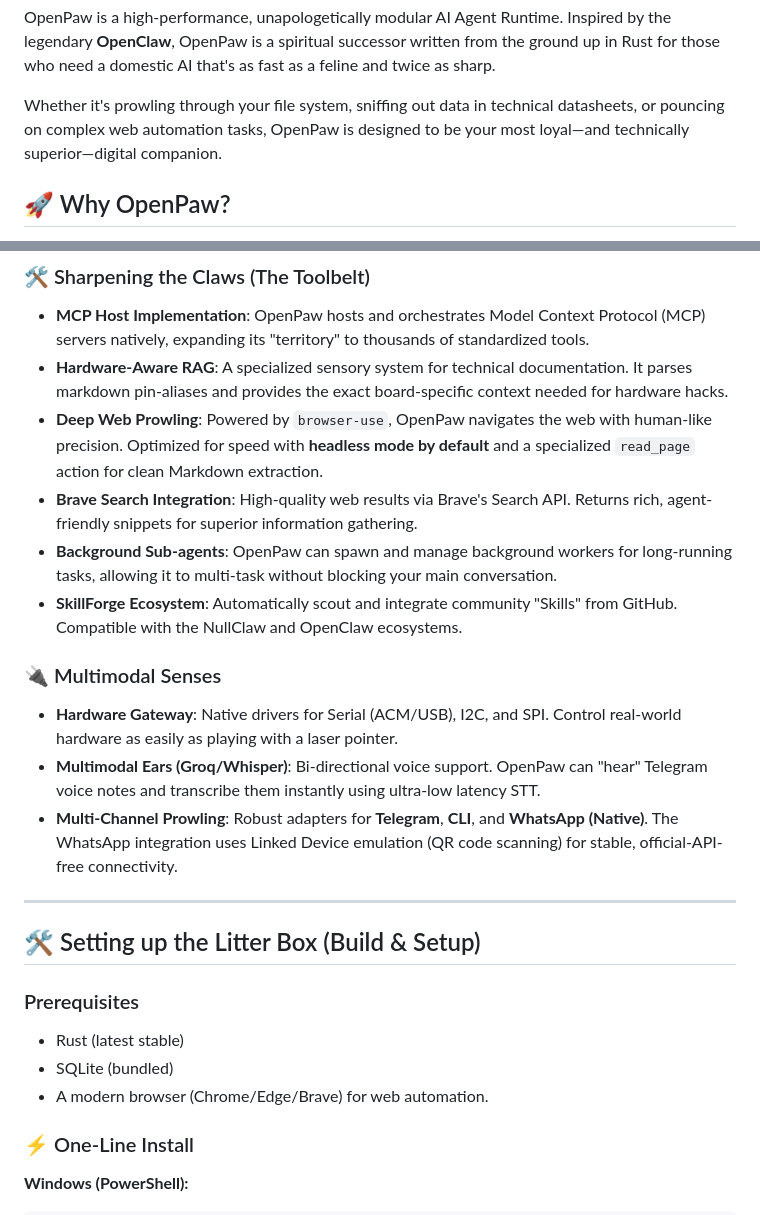
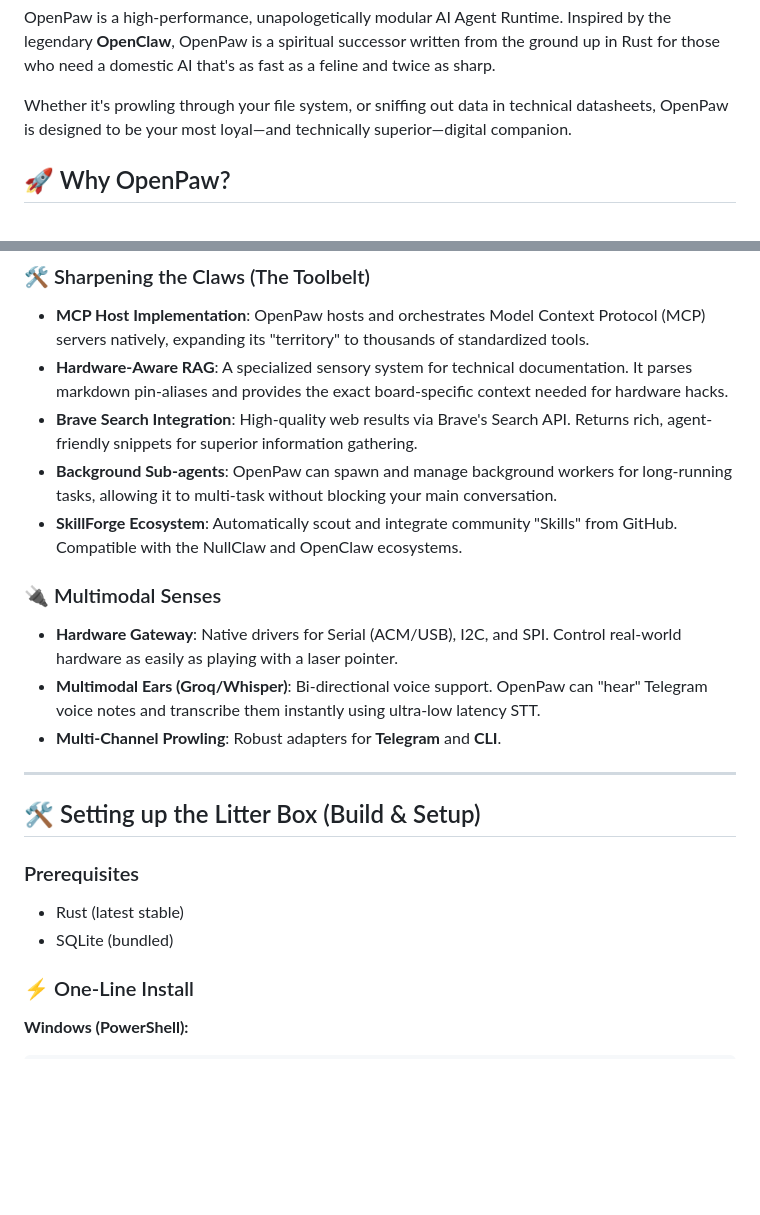
Before and after one commit to deviprasadshetty-dev/openpaw, a Markdown page: README.md, 2 parts joined by grey strips. GitHub-like rendering; blank space fills up the shorter version.

```diff
--- a/README.md
+++ b/README.md
@@ -12,7 +12,7 @@
 
 OpenPaw is a high-performance, unapologetically modular AI Agent Runtime. Inspired by the legendary **OpenClaw**, OpenPaw is a spiritual successor written from the ground up in Rust for those who need a domestic AI that's as fast as a feline and twice as sharp.
 
-Whether it's prowling through your file system, sniffing out data in technical datasheets, or pouncing on complex web automation tasks, OpenPaw is designed to be your most loyal—and technically superior—digital companion.
+Whether it's prowling through your file system, or sniffing out data in technical datasheets, OpenPaw is designed to be your most loyal—and technically superior—digital companion.
 
 ## 🚀 Why OpenPaw?
 *   **Rust-Native Instincts 🦀:** Zero-cost abstractions and thread-safe concurrency for "purr-formance" that never lags.
@@ -66,7 +66,6 @@ WARN [kilocode] Succeeded with fallback model 'arcee-ai/trinity-large-preview:fr
 ### 🛠️ Sharpening the Claws (The Toolbelt)
 *   **MCP Host Implementation**: OpenPaw hosts and orchestrates Model Context Protocol (MCP) servers natively, expanding its "territory" to thousands of standardized tools.
 *   **Hardware-Aware RAG**: A specialized sensory system for technical documentation. It parses markdown pin-aliases and provides the exact board-specific context needed for hardware hacks.
-*   **Deep Web Prowling**: Powered by `browser-use`, OpenPaw navigates the web with human-like precision. Optimized for speed with **headless mode by default** and a specialized `read_page` action for clean Markdown extraction.
 *   **Brave Search Integration**: High-quality web results via Brave's Search API. Returns rich, agent-friendly snippets for superior information gathering.
 *   **Background Sub-agents**: OpenPaw can spawn and manage background workers for long-running tasks, allowing it to multi-task without blocking your main conversation.
 *   **SkillForge Ecosystem**: Automatically scout and integrate community "Skills" from GitHub. Compatible with the NullClaw and OpenClaw ecosystems.
@@ -74,7 +73,7 @@ WARN [kilocode] Succeeded with fallback model 'arcee-ai/trinity-large-preview:fr
 ### 🔌 Multimodal Senses
 *   **Hardware Gateway**: Native drivers for Serial (ACM/USB), I2C, and SPI. Control real-world hardware as easily as playing with a laser pointer.
 *   **Multimodal Ears (Groq/Whisper)**: Bi-directional voice support. OpenPaw can "hear" Telegram voice notes and transcribe them instantly using ultra-low latency STT.
-*   **Multi-Channel Prowling**: Robust adapters for **Telegram**, **CLI**, and **WhatsApp (Native)**. The WhatsApp integration uses Linked Device emulation (QR code scanning) for stable, official-API-free connectivity.
+*   **Multi-Channel Prowling**: Robust adapters for **Telegram** and **CLI**.
 
 ---
 
@@ -83,7 +82,6 @@ WARN [kilocode] Succeeded with fallback model 'arcee-ai/trinity-large-preview:fr
 ### Prerequisites
 - Rust (latest stable)
 - SQLite (bundled)
-- A modern browser (Chrome/Edge/Brave) for web automation.
 
 ### ⚡ One-Line Install
 **Windows (PowerShell):**
```
